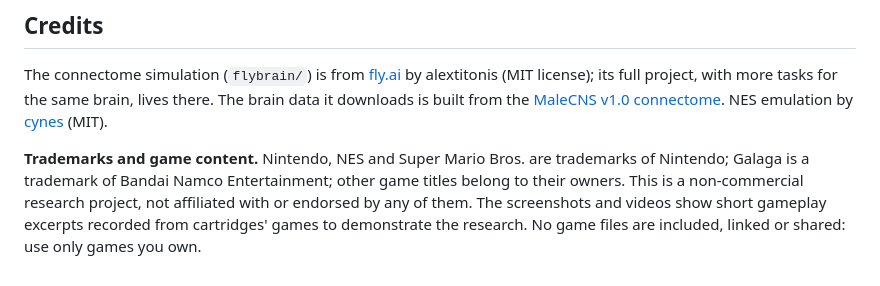
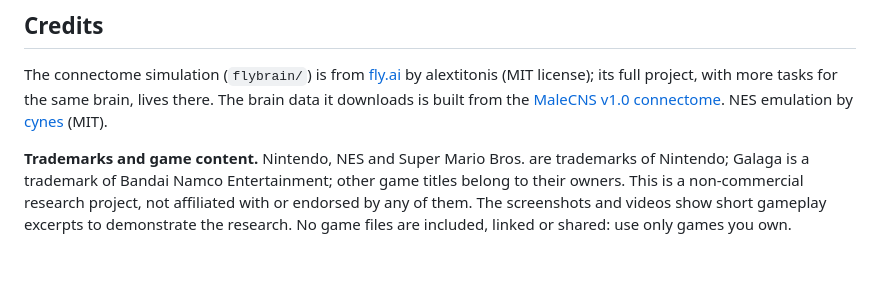
Before and after one commit to arpanguria68-ui/fly-plays-nes, a Markdown page: README.md, the part around the change. Rendered like a GitHub page.

Commit message:
README: plain wording for the gameplay excerpts
Co-Authored-By: Claude Opus 5.5 <noreply@anthropic.com>

```diff
--- a/README.md
+++ b/README.md
@@ -194,5 +194,5 @@ NES emulation by [cynes](https://github.com/Youlixx/cynes) (MIT).
 **Trademarks and game content.** Nintendo, NES and Super Mario Bros. are trademarks of Nintendo; Galaga
 is a trademark of Bandai Namco Entertainment; other game titles belong to their owners. This is a
 non-commercial research project, not affiliated with or endorsed by any of them. The screenshots and
-videos show short gameplay excerpts recorded from cartridges' games to demonstrate the research. No
-game files are included, linked or shared: use only games you own.
+videos show short gameplay excerpts to demonstrate the research. No game files are included, linked
+or shared: use only games you own.
```
